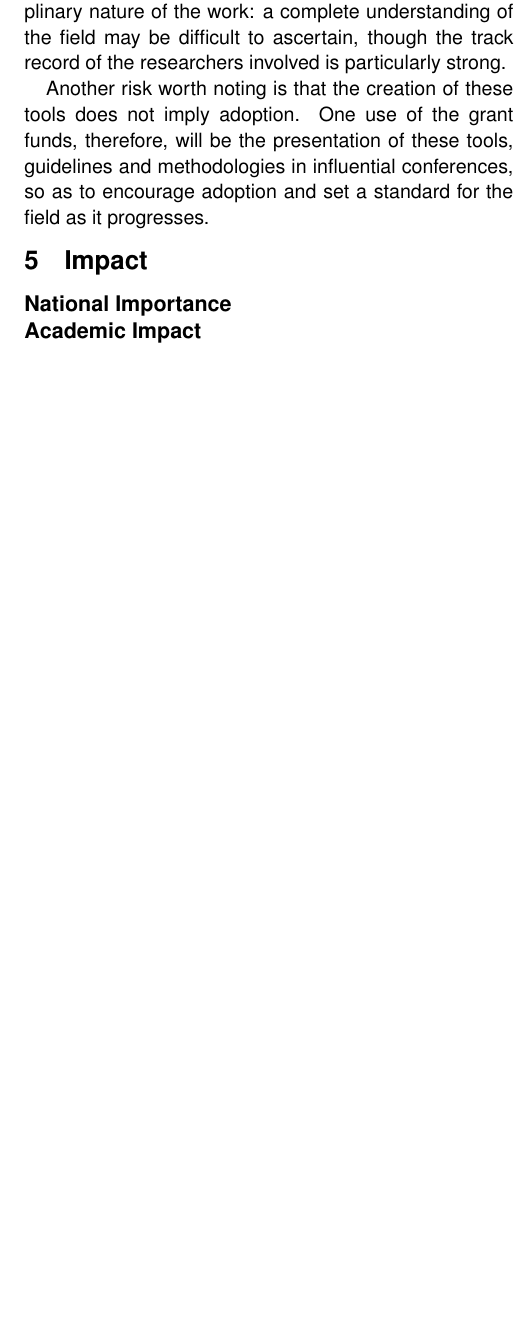
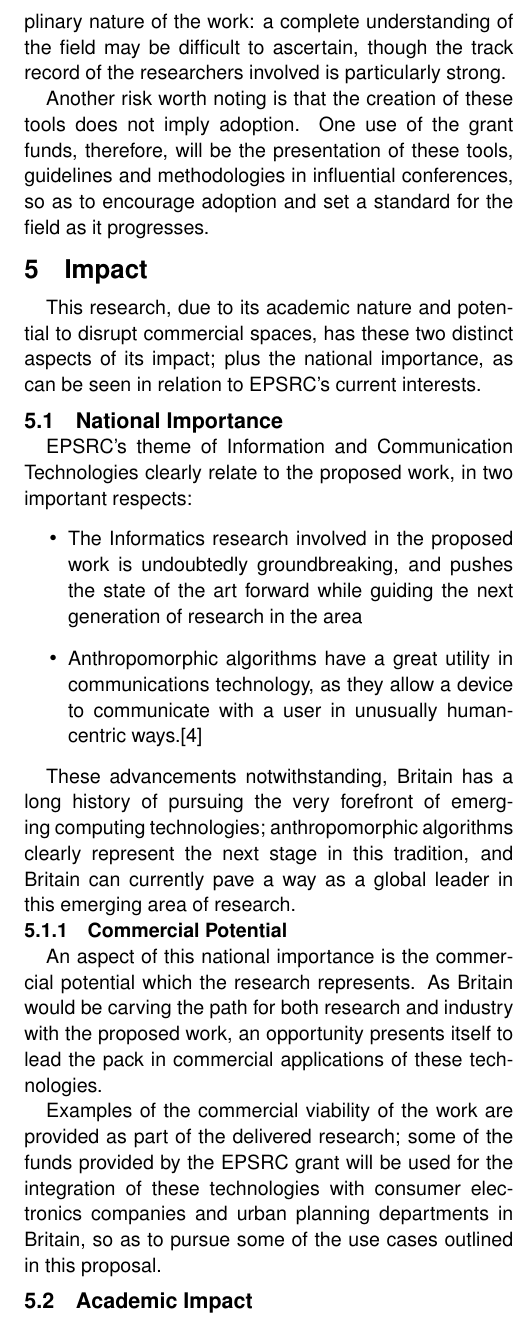
Before and after one commit to probablytom/assessed, a LaTeX document (Level5/PRR/Grant Proposal/grant_proposal.tex): part of one column of page 6 of 6, cut so that both start at the same text, the shorter picture padded with empty space. Compiled offline with pdfLaTeX.

Commit message:
First draft complete, edited fdown to 6 pages, no work plan

```diff
--- a/Level5/PRR/Grant Proposal/grant_proposal.tex
+++ b/Level5/PRR/Grant Proposal/grant_proposal.tex
@@ -244,21 +238,34 @@ Another risk worth noting is that the creation of these tools does not imply ado
 \section{Impact}
 \label{sec:proposed_approach}
 % Impact in two ways!
+This research, due to its academic nature and potential to disrupt commercial spaces, has these two distinct aspects of its impact; plus the national importance, as can be seen in relation to EPSRC's current interests.
 
-
-\subsection*{National Importance}
+\subsection{National Importance}
 \label{sec:national_importance}
 % Relates to EPSRC's push in ICT themes
 % Improvements to British technological advancements
-% Improvements in british urban development, and consumer electronics
+% Improvements in British urban development, and consumer electronics
+EPSRC's theme of Information and Communication Technologies clearly relate to the proposed work, in two important respects:
+\begin{itemize}
+    \item The Informatics research involved in the proposed work is undoubtedly groundbreaking, and pushes the state of the art forward while guiding the next generation of research in the area
+    \item Anthropomorphic algorithms have a great utility in communications technology, as they allow a device to communicate with a user in unusually human-centric ways.\cite{Crawford2013127}
+\end{itemize}
 
-\subsection*{Academic Impact}
+These advancements notwithstanding, Britain has a long history of pursuing the very forefront of emerging computing technologies; anthropomorphic algorithms clearly represent the next stage in this tradition, and Britain can currently pave a way as a global leader in this emerging area of research.
+
+\subsubsection{Commercial Potential}
+An aspect of this national importance is the commercial potential which the research represents. As Britain would be carving the path for both research and industry with the proposed work, an opportunity presents itself to lead the pack in commercial applications of these technologies.\par
+
+Examples of the commercial viability of the work are provided as part of the delivered research; some of the funds provided by the EPSRC grant will be used for the integration of these technologies with consumer electronics companies and urban planning departments in Britain, so as to pursue some of the use cases outlined in this proposal.\par
+
+\subsection{Academic Impact}
 \label{sec:academic_impact}
 % Ties well into EPSRC's intention to grow funding opportunities in software engineering!
 % Improvements to CS research, and HCI, and software engineering
 % Improvements to many other fields, such as psych, socio, geography, philosophy, ethnography...
+EPSRC's current intention to grow its investment in software engineering research ties particularly well into this research. Not only would this research explore software engineering in a field previously neglected by engineering research, but this engineering has the opportunity to impact multiple aspects of computing science: improving the standards of not only software engineering, but enabling better research in fields such as human-computer interaction also. The return on investment of this particular body of work can therefore be expected to be unusually high --- especially when accounting for the commercial impact of the work also.\par
 
-
+This research does not only impact a range of computing science areas, however. Due to its interdisciplinary nature, better guidelines and methodologies for anthropomorphic algorithm research --- and tooling to make model creation vastly simpler --- allows researchers in other fields the opportunity to benefit from this work also. One can expect impacts from this research in philosophy of mind and political philosophy, as well as conflict resolution and trait modelling in psychology and sociology, urban planning opportunities in geography, and a greater toolset by which to analyse culture development in ethnography.
 
 \let\oldbibliography\thebibliography
 \renewcommand{\thebibliography}[1]{\oldbibliography{#1}
```
Also changed, not shown: Level5/PRR/Grant Proposal/Proposal.pdf, Level5/PRR/Grant Proposal/grant_proposal.tex (18 more changed lines).
